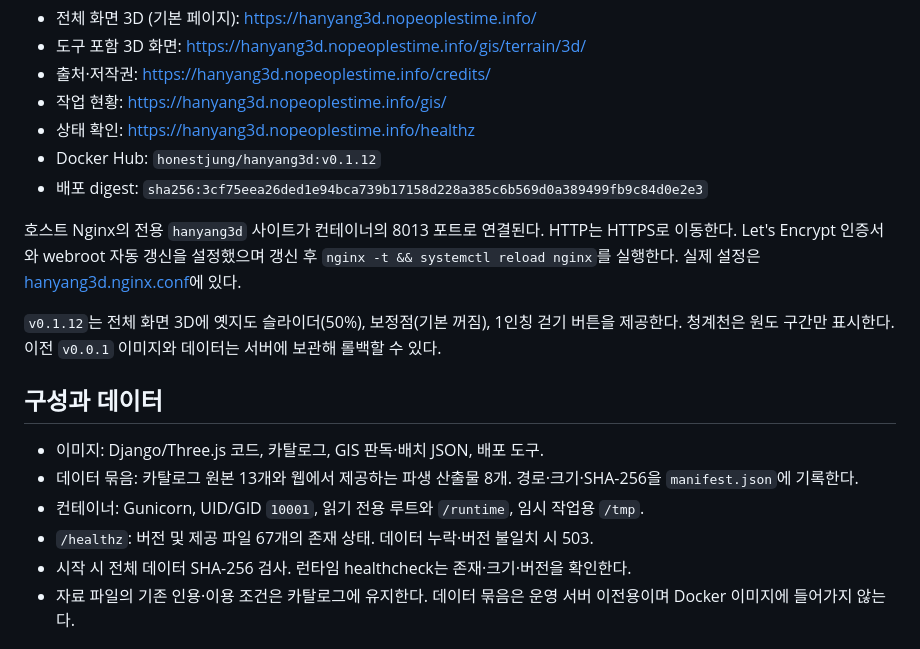
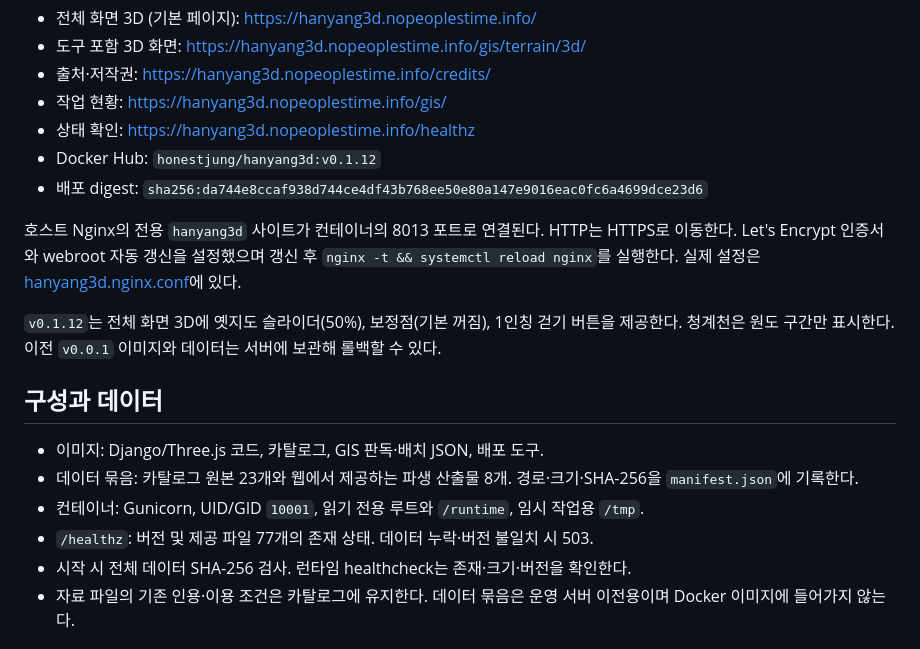
Before and after one commit to jikhanjung/hanyang3d, a Markdown page: deploy/README.md, the part around the change. GitHub-like rendering.

Commit message:
Record the v0.1.12 sheet-survey deployment
Co-Authored-By: Claude Opus 5 <noreply@anthropic.com>

```diff
--- a/deploy/README.md
+++ b/deploy/README.md
@@ -14,7 +14,7 @@ DB가 없는 서비스이므로 migrate/seed/DB 백업 단계는 없다.
 - 작업 현황: https://hanyang3d.nopeoplestime.info/gis/
 - 상태 확인: https://hanyang3d.nopeoplestime.info/healthz
 - Docker Hub: `honestjung/hanyang3d:v0.1.12`
-- 배포 digest: `sha256:3cf75eea26ded1e94bca739b17158d228a385c6b569d0a389499fb9c84d0e2e3`
+- 배포 digest: `sha256:da744e8ccaf938d744ce4df43b768ee50e80a147e9016eac0fc6a4699dce23d6`
 
 호스트 Nginx의 전용 `hanyang3d` 사이트가 컨테이너의 8013 포트로 연결된다. HTTP는 HTTPS로 이동한다. Let's Encrypt 인증서와 webroot 자동 갱신을 설정했으며 갱신 후 `nginx -t && systemctl reload nginx`를 실행한다. 실제 설정은 [hanyang3d.nginx.conf](host/hanyang3d.nginx.conf)에 있다.
 
@@ -23,9 +23,9 @@ DB가 없는 서비스이므로 migrate/seed/DB 백업 단계는 없다.
 ## 구성과 데이터
 
 - 이미지: Django/Three.js 코드, 카탈로그, GIS 판독·배치 JSON, 배포 도구.
-- 데이터 묶음: 카탈로그 원본 13개와 웹에서 제공하는 파생 산출물 8개. 경로·크기·SHA-256을 `manifest.json`에 기록한다.
+- 데이터 묶음: 카탈로그 원본 23개와 웹에서 제공하는 파생 산출물 8개. 경로·크기·SHA-256을 `manifest.json`에 기록한다.
 - 컨테이너: Gunicorn, UID/GID `10001`, 읽기 전용 루트와 `/runtime`, 임시 작업용 `/tmp`.
-- `/healthz`: 버전 및 제공 파일 67개의 존재 상태. 데이터 누락·버전 불일치 시 503.
+- `/healthz`: 버전 및 제공 파일 77개의 존재 상태. 데이터 누락·버전 불일치 시 503.
 - 시작 시 전체 데이터 SHA-256 검사. 런타임 healthcheck는 존재·크기·버전을 확인한다.
 - 자료 파일의 기존 인용·이용 조건은 카탈로그에 유지한다. 데이터 묶음은 운영 서버 이전용이며 Docker 이미지에 들어가지 않는다.
 
```
Also changed, not shown: devlog/20260913_082_sheet_survey.md (+6 -0 lines).
